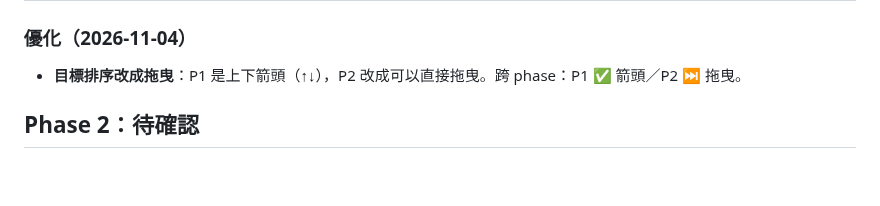
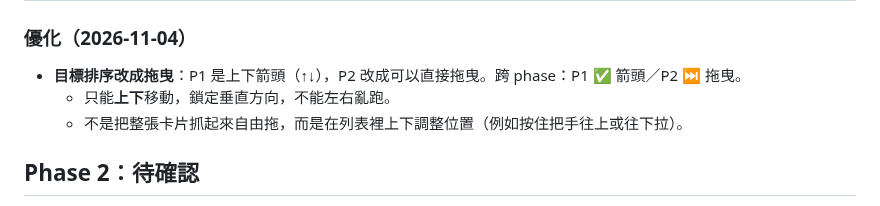
Before and after one commit to Cacao-s/Cacao, a Markdown page: docs/product/discover-qa.md, the part around the change. Rendered like a GitHub page; blank space fills up the shorter version.

```diff
--- a/docs/product/discover-qa.md
+++ b/docs/product/discover-qa.md
@@ -181,6 +181,8 @@
 ### 優化（2026-11-04）
 
 - **目標排序改成拖曳**：P1 是上下箭頭（↑↓），P2 改成可以直接拖曳。跨 phase：P1 ✅ 箭頭／P2 ⏭ 拖曳。
+  - 只能**上下**移動，鎖定垂直方向，不能左右亂跑。
+  - 不是把整張卡片抓起來自由拖，而是在列表裡上下調整位置（例如按住把手往上或往下拉）。
 
 ## Phase 2：待確認
 
```
Also changed, not shown: docs/product/roadmap.md (+1 -1 lines).
